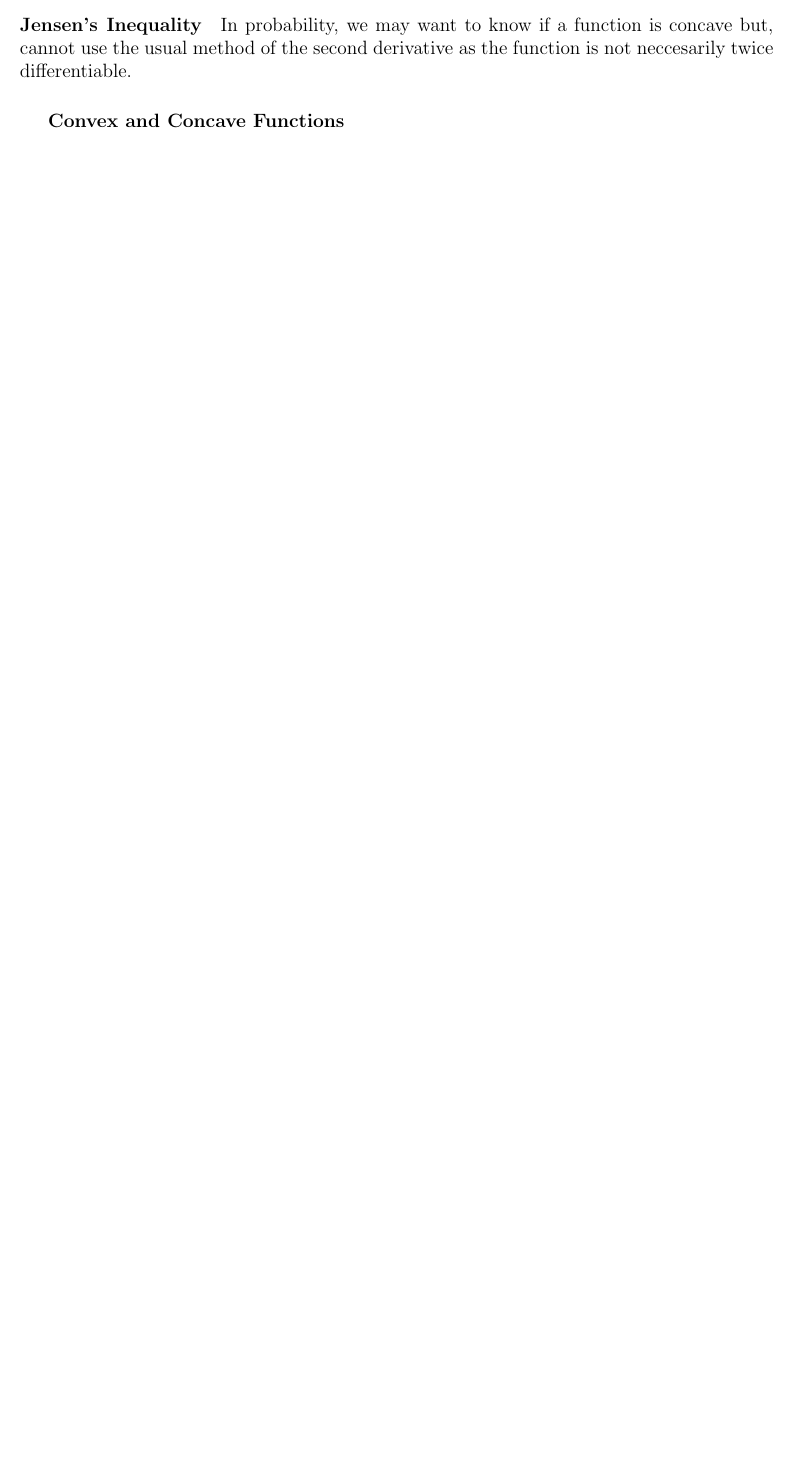
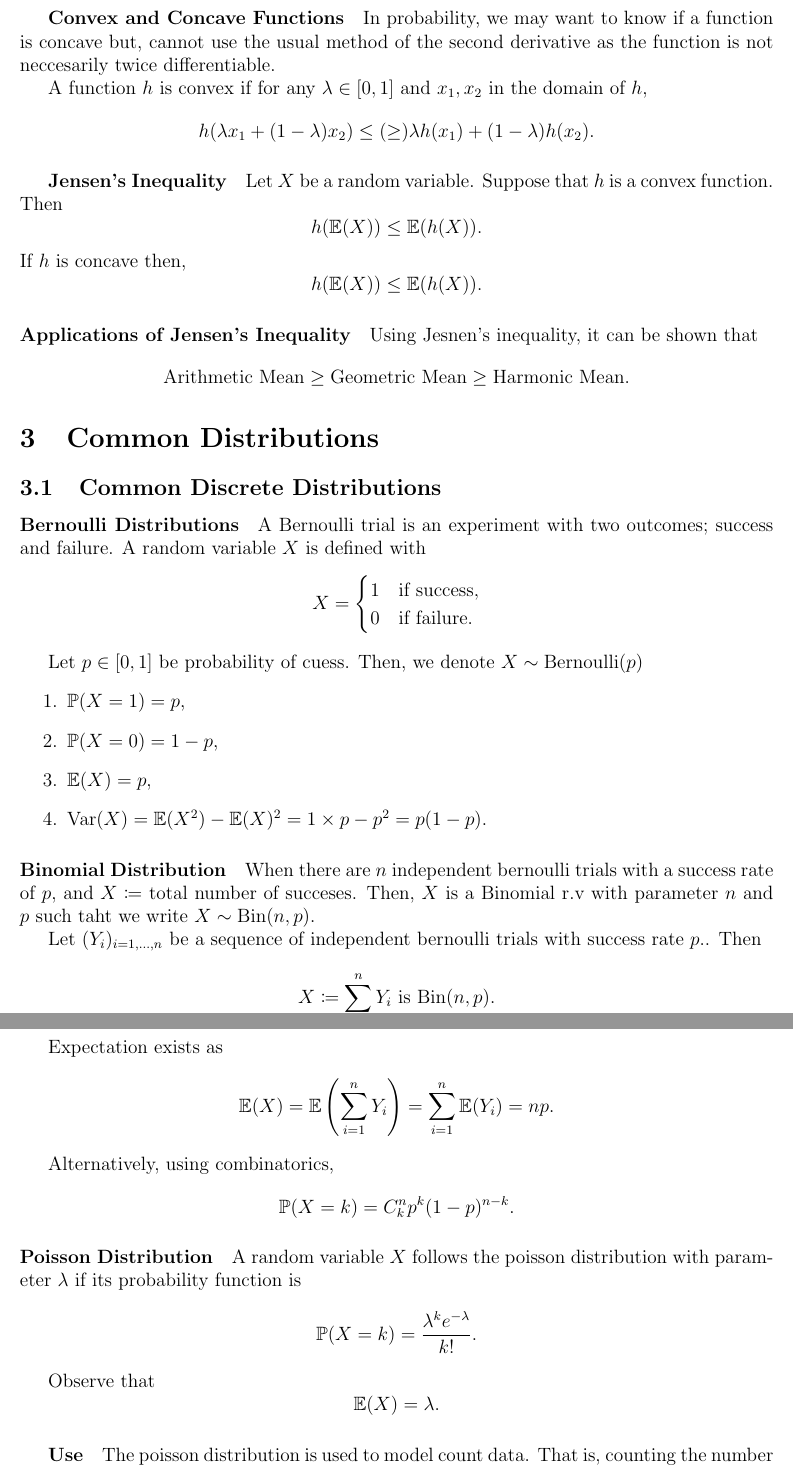
Before and after one commit to imagine-hussain/math2901_notes, a LaTeX document (math2901_main.tex, which reads common_distributions.tex): part of page 8 of 8 before the commit and two parts of pages 9 and 10 of 10 after it, the two joined at a grey line, cut so that both start at the same text, the shorter picture padded with empty space. The pictures show the PDF file math2901_main.pdf that the author committed with the source.

Commit message:
common dists 1

```diff
--- /dev/null
+++ b/common_distributions.tex
@@ -0,0 +1,63 @@
+\section{Common Distributions}
+
+\subsection{Common Discrete Distributions}
+
+\paragraph{Bernoulli Distributions}
+A Bernoulli trial is an experiment with two outcomes;
+success and failure.
+A random variable \(X\) is defined with
+\[
+    X = \begin{cases}
+        1 & \text{if  success}, \\
+        0 & \text{if  failure}.
+    \end{cases}
+\]
+
+Let \(p\in[0, 1]\) be probability of cuess. Then, we denote
+\(X\sim \text{Bernoulli}(p)\)
+\begin{enumerate}
+    \item \(\mathbb{P}(X = 1) = p\),
+    \item \(\mathbb{P}(X=0)  = 1-p\),
+    \item \(\mathbb{E}(X) = p\),
+    \item \(\Var(X) = \mathbb{E}(X^2) - \mathbb{E}(X)^2 = 1\times p - p^2 =
+    p(1-p)\).
+\end{enumerate}
+
+\paragraph{Binomial Distribution}
+When there are \(n\) independent bernoulli trials with
+a success rate of \(p\), and \(X \coloneqq\) total number of succeses.
+Then, \(X\) is a Binomial r.v with parameter \(n\) and \(p\)
+such taht we write \(X\sim \text{Bin}(n, p)\).
+
+Let \((Y_i)_{i=1, \dots, n}\) be a sequence of independent
+bernoulli trials with success rate \(p\)..
+Then \[
+    X \coloneqq \sum_{i=1}^n Y_i \text{ is } \text{Bin}(n, p).
+\]
+
+Expectation exists as \[
+    \mathbb{E}(X)
+    = \mathbb{E}\left(\sum_{i=1}^{n} Y_i\right)
+    = \sum_{i=1}^{n} \mathbb{E}(Y_i) = np.
+\]
+
+Alternatively, using combinatorics,
+\[
+    \mathbb{P}(X=k) = C^{n}_{k} p^k (1-p)^{n-k}.
+\]
+
+\paragraph{Poisson Distribution}
+A random variable \(X\) follows the poisson distribution
+with parameter \(\lambda\) if its probability function is
+\[
+    \mathbb{P}(X = k)
+    = \frac{\lambda^k e^{-\lambda}}{k!}.
+\]
+
+Observe that
+\[
+    \mathbb{E}(X) = \lambda.
+\]
+
+\subparagraph{Use} The poisson distribution is used to model
+count data. That is, counting the number of times
@@ -0,0 +70,6 @@
+\paragraph{Hypergeometric Distribution}
+A random variable has hypergeometric distribution with
+parameter \(N, m, n\) and is written as
+\(X\sim \Hyp(n,m N)\) if
+\[
+    \mathbb{P}(X = k)
```
Also changed, not shown: math2901_main.tex (+4 -1 lines), math2901_main.pdf, common_distributions.tex (37 more changed lines).
